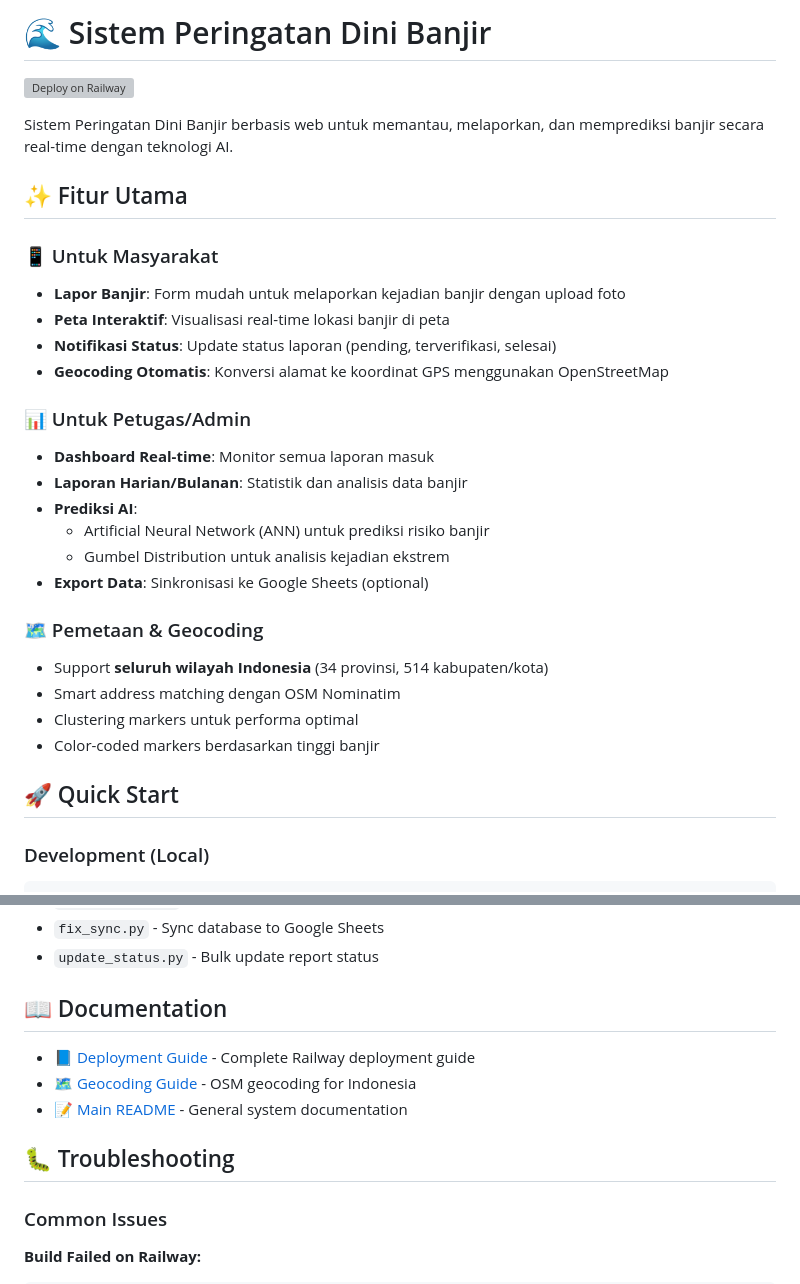
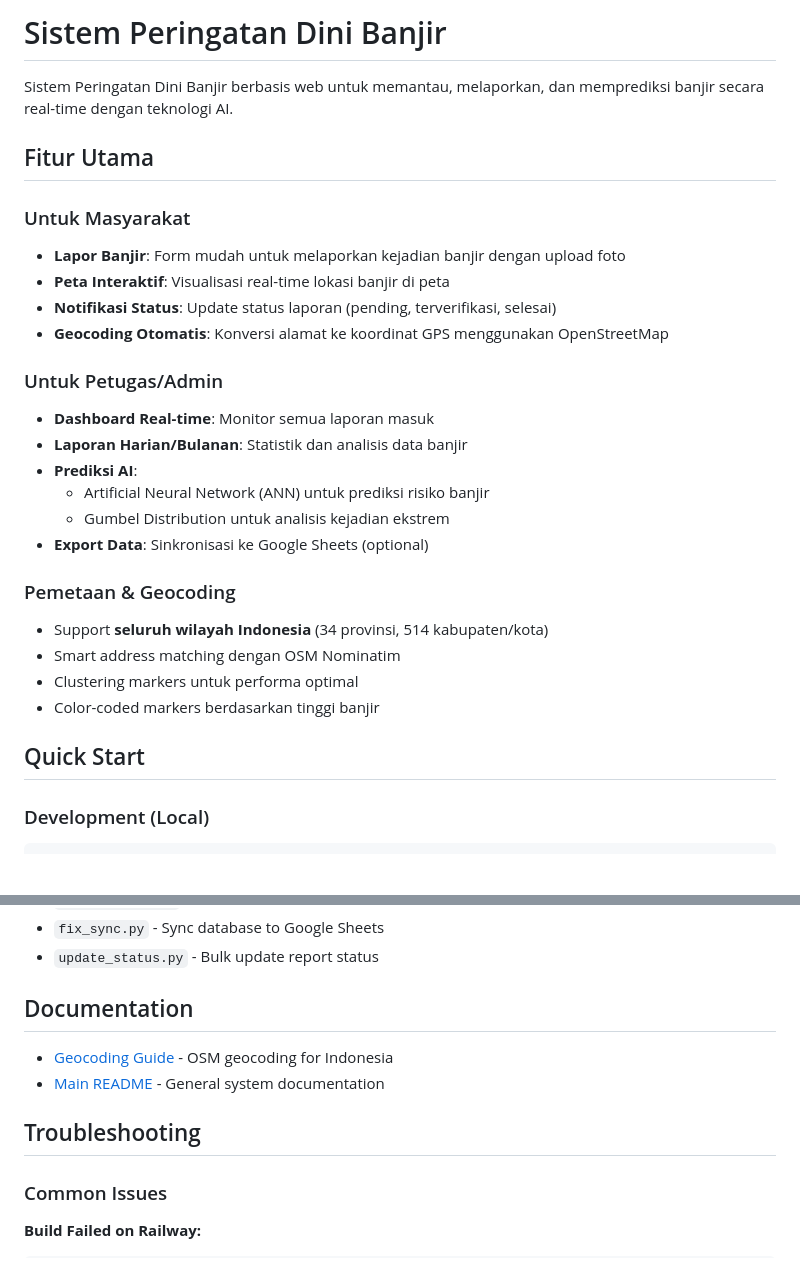
Before and after one commit to TyaraWahyuSaputra/Sistem-PeringatanDini-Banjir-flask, a Markdown page: README.md, 2 parts joined by grey strips. GitHub-like rendering; blank space fills up the shorter version; grey boxes are pictures that could not be loaded.

```diff
--- a/README.md
+++ b/README.md
@@ -1,18 +1,16 @@
-# 🌊 Sistem Peringatan Dini Banjir
-
-[![Deploy on Railway](https://railway.app/button.svg)](https://railway.app/new)
+# Sistem Peringatan Dini Banjir
 
 Sistem Peringatan Dini Banjir berbasis web untuk memantau, melaporkan, dan memprediksi banjir secara real-time dengan teknologi AI.
 
-## ✨ Fitur Utama
+##  Fitur Utama
 
-### 📱 Untuk Masyarakat
+###  Untuk Masyarakat
 - **Lapor Banjir**: Form mudah untuk melaporkan kejadian banjir dengan upload foto
 - **Peta Interaktif**: Visualisasi real-time lokasi banjir di peta
 - **Notifikasi Status**: Update status laporan (pending, terverifikasi, selesai)
 - **Geocoding Otomatis**: Konversi alamat ke koordinat GPS menggunakan OpenStreetMap
 
-### 📊 Untuk Petugas/Admin
+###  Untuk Petugas/Admin
 - **Dashboard Real-time**: Monitor semua laporan masuk
 - **Laporan Harian/Bulanan**: Statistik dan analisis data banjir
 - **Prediksi AI**:
@@ -20,13 +18,13 @@ Sistem Peringatan Dini Banjir berbasis web untuk memantau, melaporkan, dan mempr
   - Gumbel Distribution untuk analisis kejadian ekstrem
 - **Export Data**: Sinkronisasi ke Google Sheets (optional)
 
-### 🗺️ Pemetaan & Geocoding
+###  Pemetaan & Geocoding
 - Support **seluruh wilayah Indonesia** (34 provinsi, 514 kabupaten/kota)
 - Smart address matching dengan OSM Nominatim
 - Clustering markers untuk performa optimal
 - Color-coded markers berdasarkan tinggi banjir
 
-## 🚀 Quick Start
+##  Quick Start
 
 ### Development (Local)
 
@@ -257,13 +255,12 @@ python clean_duplicates.py
 - `fix_sync.py` - Sync database to Google Sheets
 - `update_status.py` - Bulk update report status
 
-## 📖 Documentation
+##  Documentation
 
-- [📘 Deployment Guide](DEPLOYMENT_GUIDE.md) - Complete Railway deployment guide
-- [🗺️ Geocoding Guide](README_GEOCODING.md) - OSM geocoding for Indonesia
-- [📝 Main README](README.md) - General system documentation
+- [ Geocoding Guide](README_GEOCODING.md) - OSM geocoding for Indonesia
+- [ Main README](README.md) - General system documentation
 
-## 🐛 Troubleshooting
+##  Troubleshooting
 
 ### Common Issues
 
```
Also changed, not shown: other parts of README.md (+13 -19 lines).
